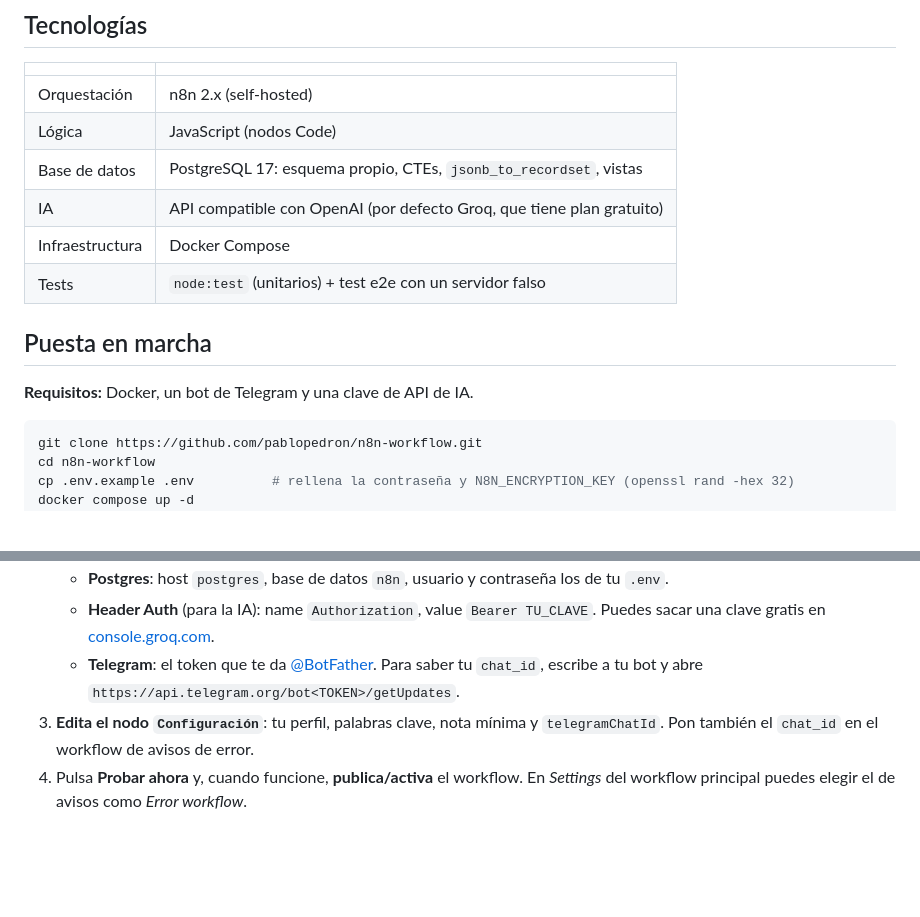
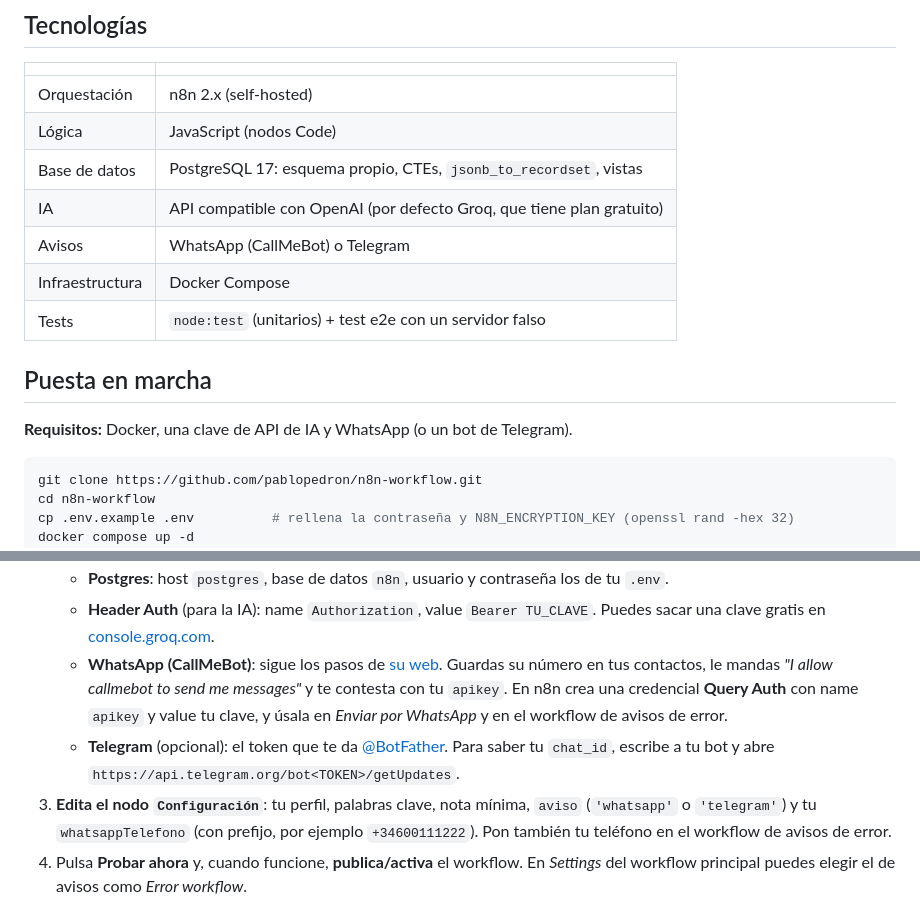
Before and after one commit to pablopedron/n8n-workflow, a Markdown page: README.md, 2 parts joined by grey strips. Drawn GitHub-style; blank space fills up the shorter version.

````diff
--- a/README.md
+++ b/README.md
@@ -41,12 +43,13 @@ flowchart LR
 | Lógica | JavaScript (nodos Code) |
 | Base de datos | PostgreSQL 17: esquema propio, CTEs, `jsonb_to_recordset`, vistas |
 | IA | API compatible con OpenAI (por defecto Groq, que tiene plan gratuito) |
+| Avisos | WhatsApp (CallMeBot) o Telegram |
 | Infraestructura | Docker Compose |
 | Tests | `node:test` (unitarios) + test e2e con un servidor falso |
 
 ## Puesta en marcha
 
-**Requisitos:** Docker, un bot de Telegram y una clave de API de IA.
+**Requisitos:** Docker, una clave de API de IA y WhatsApp (o un bot de Telegram).
 
 ```bash
 git clone https://github.com/pablopedron/n8n-workflow.git
@@ -61,8 +64,9 @@ Abre http://localhost:5678, crea tu usuario y después:
 2. **Crea las credenciales:**
    - **Postgres**: host `postgres`, base de datos `n8n`, usuario y contraseña los de tu `.env`.
    - **Header Auth** (para la IA): name `Authorization`, value `Bearer TU_CLAVE`. Puedes sacar una clave gratis en [console.groq.com](https://console.groq.com/keys).
-   - **Telegram**: el token que te da [@BotFather](https://t.me/BotFather). Para saber tu `chat_id`, escribe a tu bot y abre `https://api.telegram.org/bot<TOKEN>/getUpdates`.
-3. **Edita el nodo `Configuración`**: tu perfil, palabras clave, nota mínima y `telegramChatId`. Pon también el `chat_id` en el workflow de avisos de error.
+   - **WhatsApp (CallMeBot)**: sigue los pasos de [su web](https://www.callmebot.com/blog/free-api-whatsapp-messages/). Guardas su número en tus contactos, le mandas *"I allow callmebot to send me messages"* y te contesta con tu `apikey`. En n8n crea una credencial **Query Auth** con name `apikey` y value tu clave, y úsala en *Enviar por WhatsApp* y en el workflow de avisos de error.
+   - **Telegram** (opcional): el token que te da [@BotFather](https://t.me/BotFather). Para saber tu `chat_id`, escribe a tu bot y abre `https://api.telegram.org/bot<TOKEN>/getUpdates`.
+3. **Edita el nodo `Configuración`**: tu perfil, palabras clave, nota mínima, `aviso` (`'whatsapp'` o `'telegram'`) y tu `whatsappTelefono` (con prefijo, por ejemplo `+34600111222`). Pon también tu teléfono en el workflow de avisos de error.
 4. Pulsa **Probar ahora** y, cuando funcione, **publica/activa** el workflow. En *Settings* del workflow principal puedes elegir el de avisos como *Error workflow*.
 
 ## Consultas útiles
````
Also changed, not shown: other parts of README.md (+10 -8 lines), docs/telegram.png (deleted), docs/whatsapp.png (added), docs/workflow.png, 9 other files.
